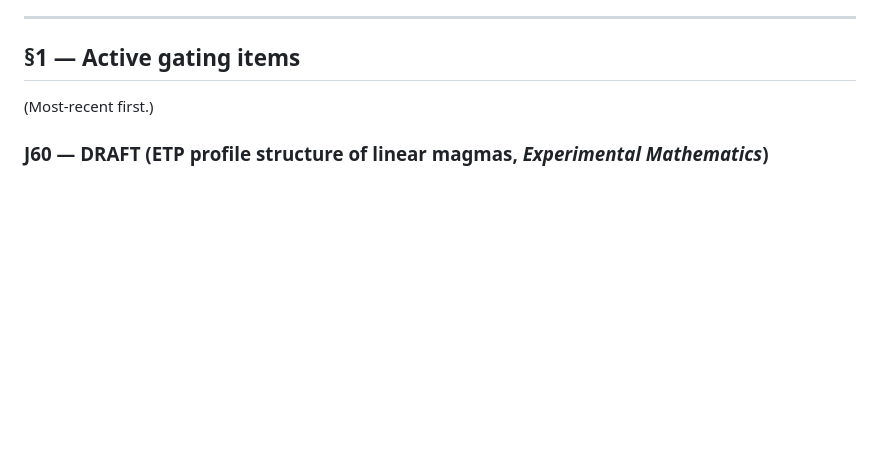
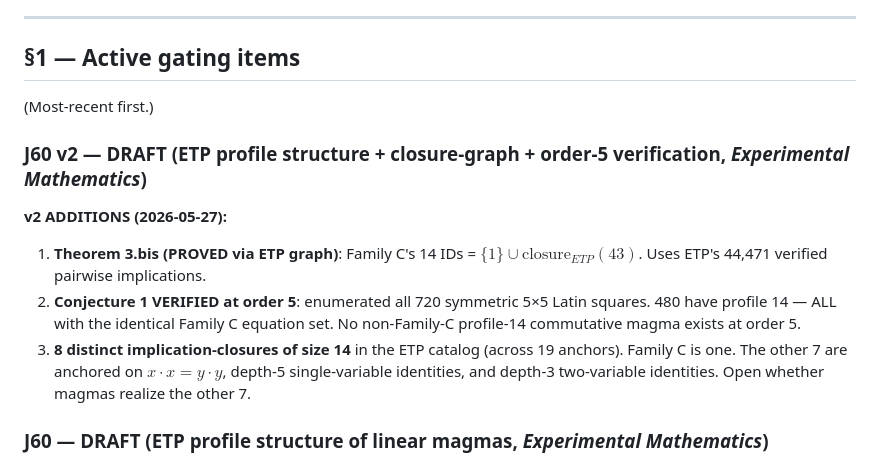
Before and after one commit to TiredofSleep/trinity-infinity-geometry, a Markdown page: 05_papers/_staging/README.md, the part around the change. GitHub-like rendering; blank space fills up the shorter version.

Commit message:
J60 v2: order-5 verification + closure-graph theorem
Theorem 3.bis PROVED via ETP graph: Family C's 14 IDs = closure of
commutativity in ETP's 44,471-implication graph.

Conjecture 1 VERIFIED at order 5: 480 of 720 symmetric 5x5 Latin
squares have profile 14; ALL share the IDENTICAL Family C equation
set. No non-Family-C profile-14 commutative magma at order 5.

8 distinct implication-closures of size 14 in the ETP catalog;
Family C is one of them.

Working-repo: ck @ afdf1b6a.

Co-Authored-By: Claude Opus 4.7 <noreply@anthropic.com>

```diff
--- a/05_papers/_staging/README.md
+++ b/05_papers/_staging/README.md
@@ -9,6 +9,13 @@ When a paper here completes the §4 criteria from `../README.md`, it moves out o
 ## §1 — Active gating items
 
 (Most-recent first.)
+
+### J60 v2 — DRAFT (ETP profile structure + closure-graph + order-5 verification, *Experimental Mathematics*)
+
+**v2 ADDITIONS (2026-05-27):**
+1. **Theorem 3.bis (PROVED via ETP graph)**: Family C's 14 IDs = $\{1\} \cup \mathrm{closure}_{ETP}(43)$. Uses ETP's 44,471 verified pairwise implications.
+2. **Conjecture 1 VERIFIED at order 5**: enumerated all 720 symmetric 5×5 Latin squares. 480 have profile 14 — ALL with the identical Family C equation set. No non-Family-C profile-14 commutative magma exists at order 5.
+3. **8 distinct implication-closures of size 14** in the ETP catalog (across 19 anchors). Family C is one. The other 7 are anchored on $x \cdot x = y \cdot y$, depth-5 single-variable identities, and depth-3 two-variable identities. Open whether magmas realize the other 7.
 
 ### J60 — DRAFT (ETP profile structure of linear magmas, *Experimental Mathematics*)
 
```
